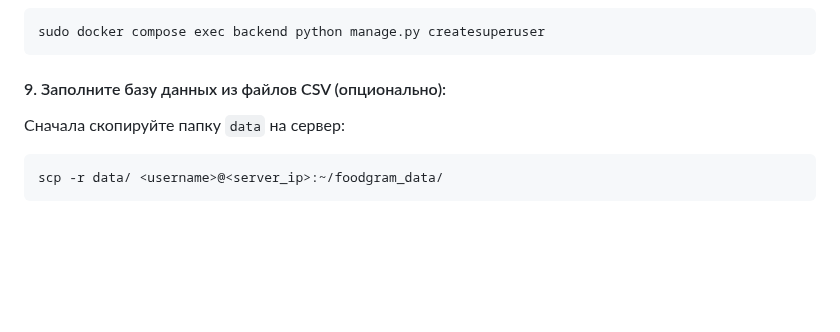
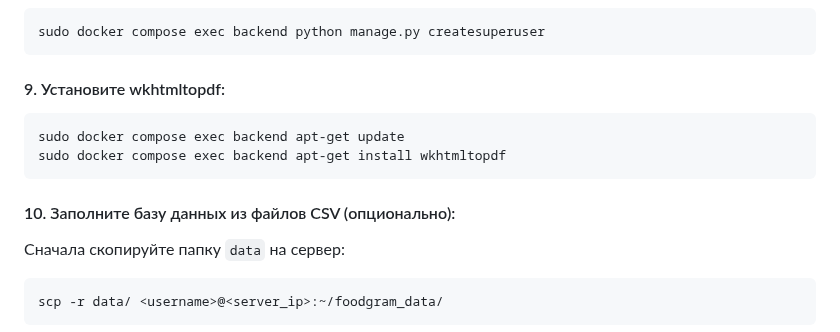
Before and after one commit to ioann7/foodgram-project-react, a Markdown page: README.md, the part around the change. Drawn GitHub-style; blank space fills up the shorter version.

````diff
--- a/README.md
+++ b/README.md
@@ -92,7 +92,13 @@ sudo docker compose exec backend python manage.py collectstatic
 sudo docker compose exec backend python manage.py createsuperuser
 ```
 
-#### 9. Заполните базу данных из файлов CSV (опционально):
+#### 9. Установите wkhtmltopdf:
+```bash
+sudo docker compose exec backend apt-get update
+sudo docker compose exec backend apt-get install wkhtmltopdf
+```
+
+#### 10. Заполните базу данных из файлов CSV (опционально):
 
 Сначала скопируйте папку `data` на сервер:
 ```bash
````
